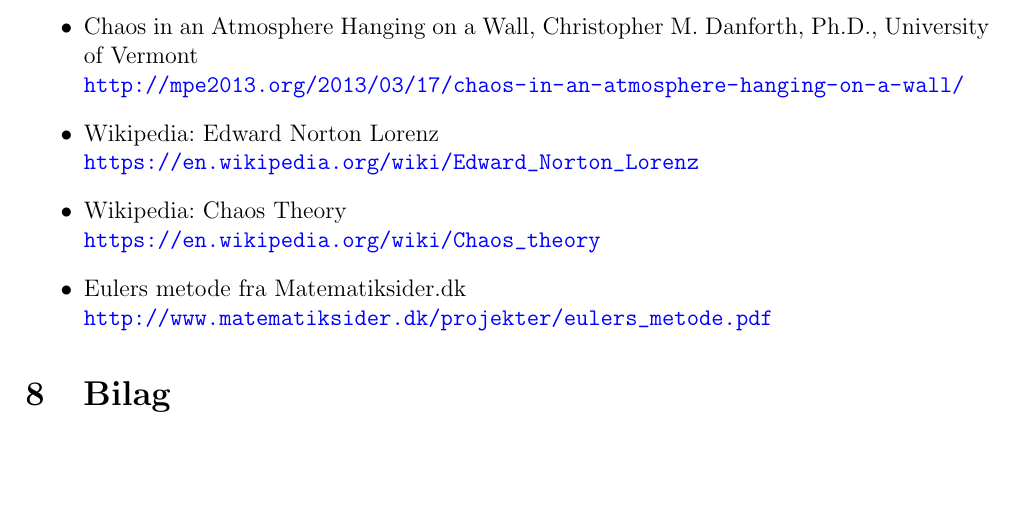
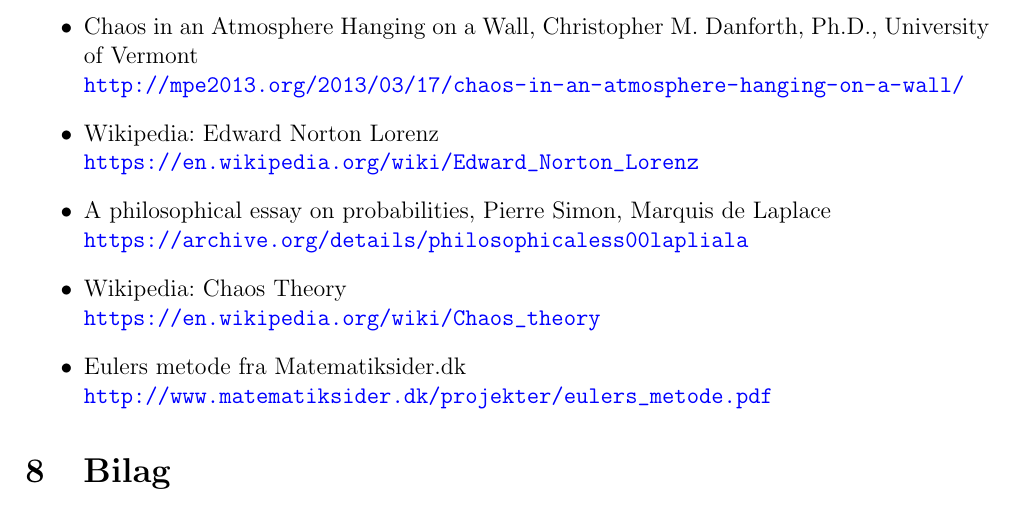
Before and after one commit to mikkelbjoern/AT6, a LaTeX document (synopsis.tex): part of page 6 of 9, cut so that both start at the same text, the shorter picture padded with empty space. Compiled offline with pdfLaTeX.

Commit message:
Tilføjede Laplace

```diff
--- a/synopsis.tex
+++ b/synopsis.tex
@@ -275,6 +275,9 @@
 	\item Wikipedia: Edward Norton Lorenz\\
 	\url{https://en.wikipedia.org/wiki/Edward_Norton_Lorenz}
 
+	\item A philosophical essay on probabilities, Pierre Simon, Marquis de Laplace\\
+	\url{https://archive.org/details/philosophicaless00lapliala}
+
 	\item Wikipedia: Chaos Theory\\
 	\url{https://en.wikipedia.org/wiki/Chaos_theory}
 
```
